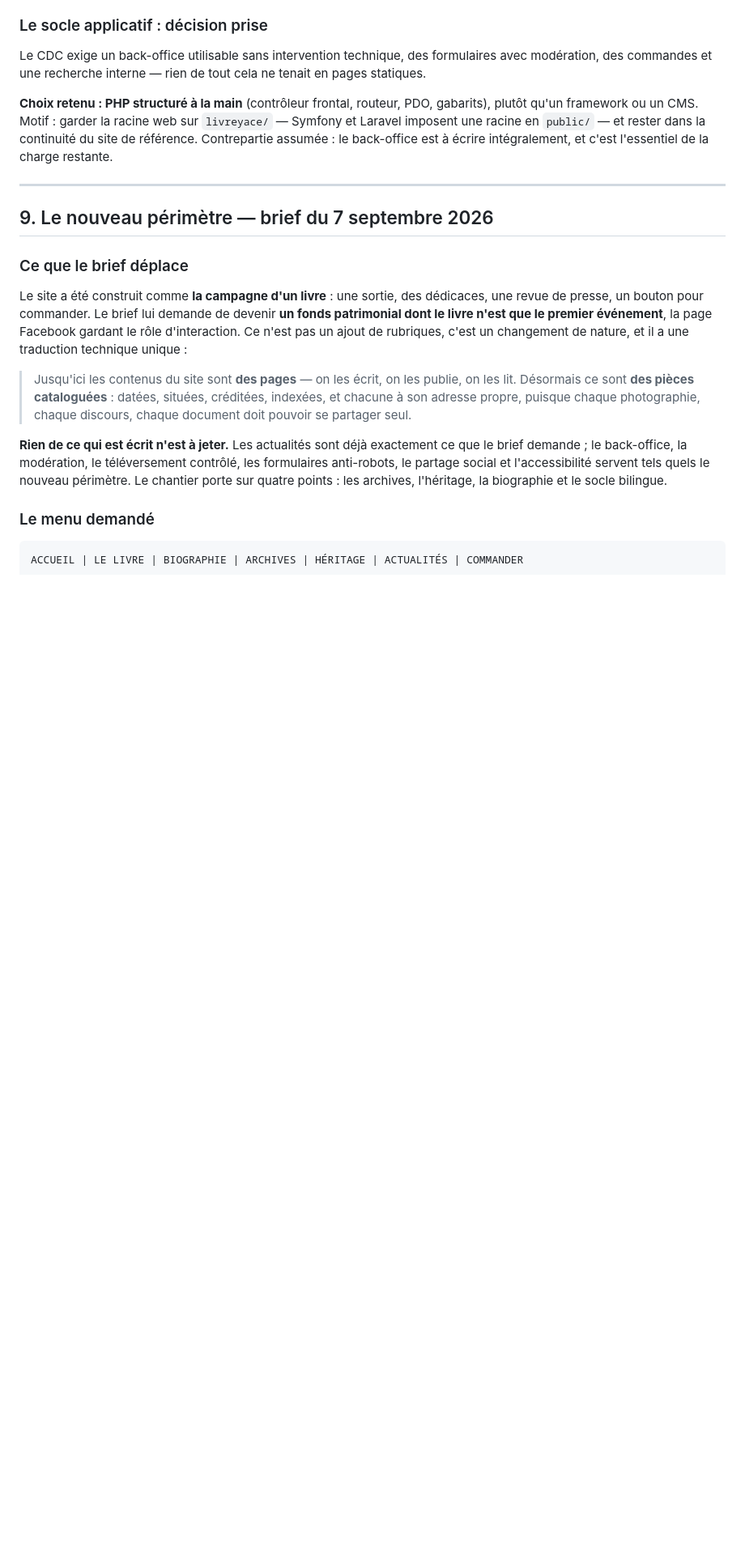
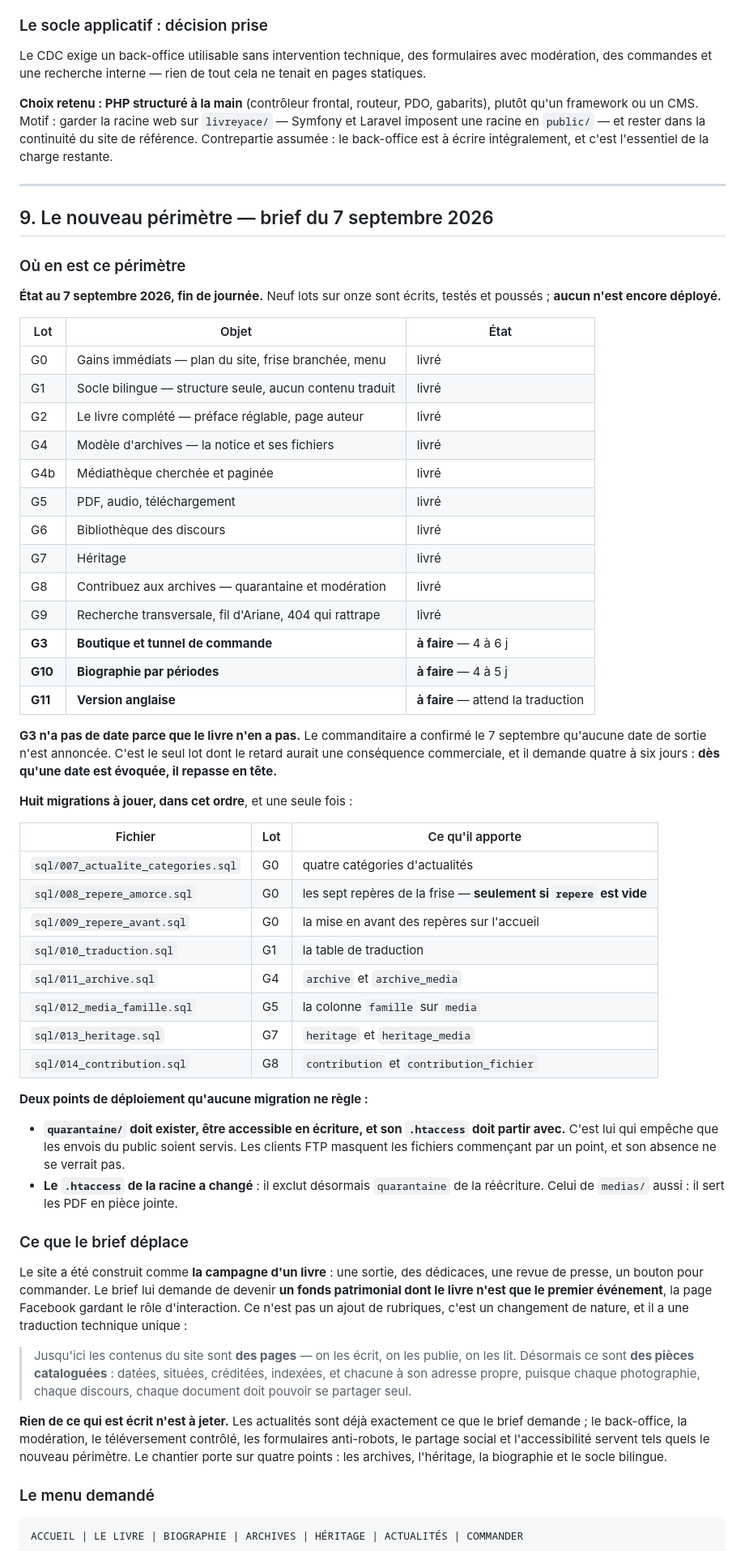
Before and after one commit to ekassi-wgy/wslivreyace, a Markdown page: README.md, the part around one of its changes. Shown at 81% size. GitHub-like rendering; blank space fills up the shorter version.

```diff
--- a/README.md
+++ b/README.md
@@ -1525,6 +1534,54 @@ la continuité du site de référence. Contrepartie assumée : le back-office es
 ---
 
 ## 9. Le nouveau périmètre — brief du 7 septembre 2026
+
+### Où en est ce périmètre
+
+**État au 7 septembre 2026, fin de journée.** Neuf lots sur onze sont écrits,
+testés et poussés ; **aucun n'est encore déployé.**
+
+| Lot | Objet | État |
+|---|---|---|
+| G0 | Gains immédiats — plan du site, frise branchée, menu | livré |
+| G1 | Socle bilingue — structure seule, aucun contenu traduit | livré |
+| G2 | Le livre complété — préface réglable, page auteur | livré |
+| G4 | Modèle d'archives — la notice et ses fichiers | livré |
+| G4b | Médiathèque cherchée et paginée | livré |
+| G5 | PDF, audio, téléchargement | livré |
+| G6 | Bibliothèque des discours | livré |
+| G7 | Héritage | livré |
+| G8 | Contribuez aux archives — quarantaine et modération | livré |
+| G9 | Recherche transversale, fil d'Ariane, 404 qui rattrape | livré |
+| **G3** | **Boutique et tunnel de commande** | **à faire** — 4 à 6 j |
+| **G10** | **Biographie par périodes** | **à faire** — 4 à 5 j |
+| **G11** | **Version anglaise** | **à faire** — attend la traduction |
+
+**G3 n'a pas de date parce que le livre n'en a pas.** Le commanditaire a
+confirmé le 7 septembre qu'aucune date de sortie n'est annoncée. C'est le seul
+lot dont le retard aurait une conséquence commerciale, et il demande quatre à
+six jours : **dès qu'une date est évoquée, il repasse en tête.**
+
+**Huit migrations à jouer, dans cet ordre**, et une seule fois :
+
+| Fichier | Lot | Ce qu'il apporte |
+|---|---|---|
+| `sql/007_actualite_categories.sql` | G0 | quatre catégories d'actualités |
+| `sql/008_repere_amorce.sql` | G0 | les sept repères de la frise — **seulement si `repere` est vide** |
+| `sql/009_repere_avant.sql` | G0 | la mise en avant des repères sur l'accueil |
+| `sql/010_traduction.sql` | G1 | la table de traduction |
+| `sql/011_archive.sql` | G4 | `archive` et `archive_media` |
+| `sql/012_media_famille.sql` | G5 | la colonne `famille` sur `media` |
+| `sql/013_heritage.sql` | G7 | `heritage` et `heritage_media` |
+| `sql/014_contribution.sql` | G8 | `contribution` et `contribution_fichier` |
+
+**Deux points de déploiement qu'aucune migration ne règle :**
+
+- **`quarantaine/` doit exister, être accessible en écriture, et son
+  `.htaccess` doit partir avec.** C'est lui qui empêche que les envois du
+  public soient servis. Les clients FTP masquent les fichiers commençant par un
+  point, et son absence ne se verrait pas.
+- **Le `.htaccess` de la racine a changé** : il exclut désormais `quarantaine`
+  de la réécriture. Celui de `medias/` aussi : il sert les PDF en pièce jointe.
 
 ### Ce que le brief déplace
 
```
Also changed, not shown: other parts of README.md (+28 -19 lines).
